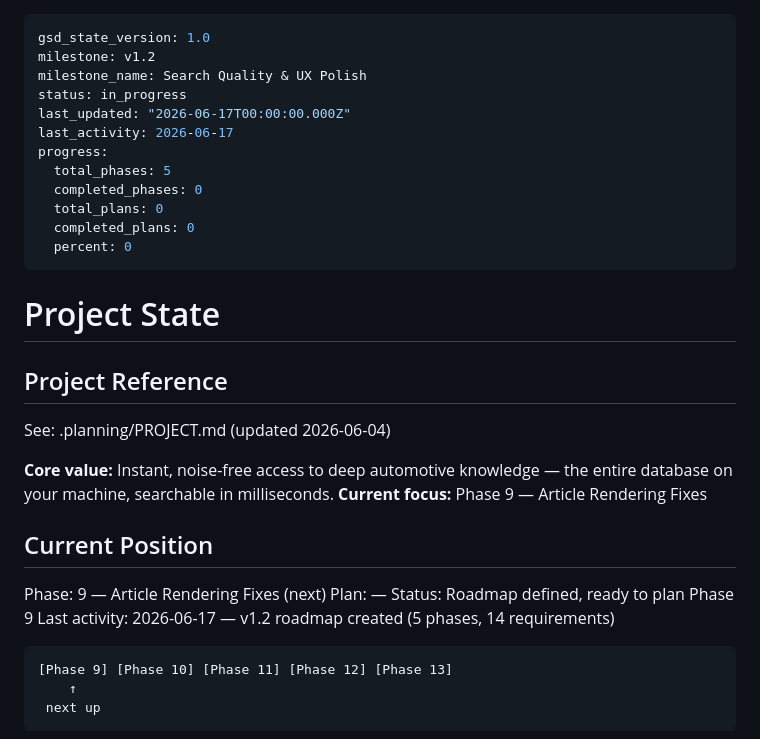
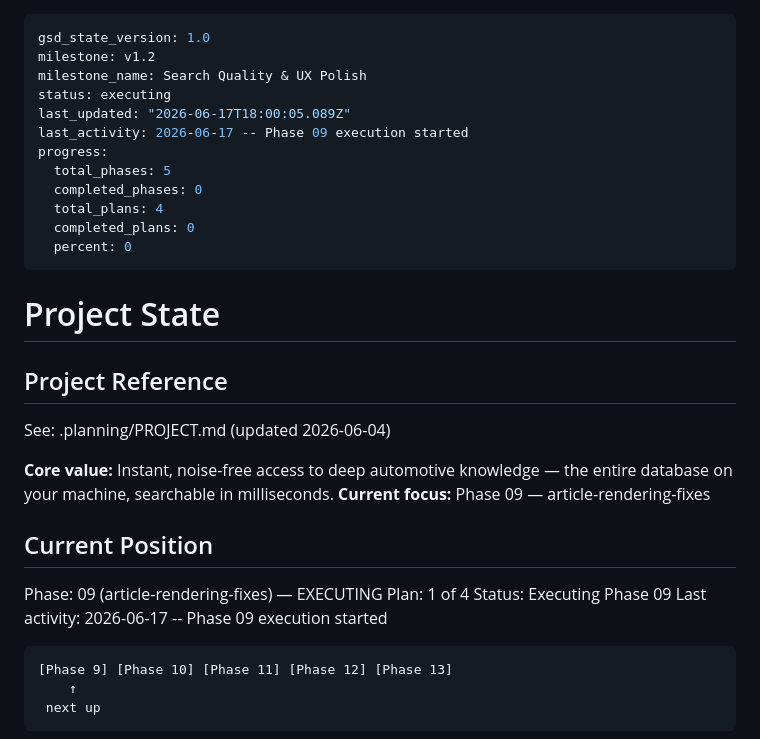
Before and after one commit to rank-forge/NitroFind, a Markdown page: .planning/STATE.md, the part around the change. Drawn GitHub-style.

Commit message:
docs(phase-09): update tracking after wave 1

````diff
--- a/.planning/STATE.md
+++ b/.planning/STATE.md
@@ -2,13 +2,13 @@
 gsd_state_version: 1.0
 milestone: v1.2
 milestone_name: Search Quality & UX Polish
-status: in_progress
-last_updated: "2026-06-17T00:00:00.000Z"
-last_activity: 2026-06-17
+status: executing
+last_updated: "2026-06-17T18:00:05.089Z"
+last_activity: 2026-06-17 -- Phase 09 execution started
 progress:
   total_phases: 5
   completed_phases: 0
-  total_plans: 0
+  total_plans: 4
   completed_plans: 0
   percent: 0
 ---
@@ -20,14 +20,14 @@ progress:
 See: .planning/PROJECT.md (updated 2026-06-04)
 
 **Core value:** Instant, noise-free access to deep automotive knowledge — the entire database on your machine, searchable in milliseconds.
-**Current focus:** Phase 9 — Article Rendering Fixes
+**Current focus:** Phase 09 — article-rendering-fixes
 
 ## Current Position
 
-Phase: 9 — Article Rendering Fixes (next)
-Plan: —
-Status: Roadmap defined, ready to plan Phase 9
-Last activity: 2026-06-17 — v1.2 roadmap created (5 phases, 14 requirements)
+Phase: 09 (article-rendering-fixes) — EXECUTING
+Plan: 1 of 4
+Status: Executing Phase 09
+Last activity: 2026-06-17 -- Phase 09 execution started
 
 ```
 [Phase 9] [Phase 10] [Phase 11] [Phase 12] [Phase 13]
````
Also changed, not shown: .planning/ROADMAP.md (+1 -1 lines).
